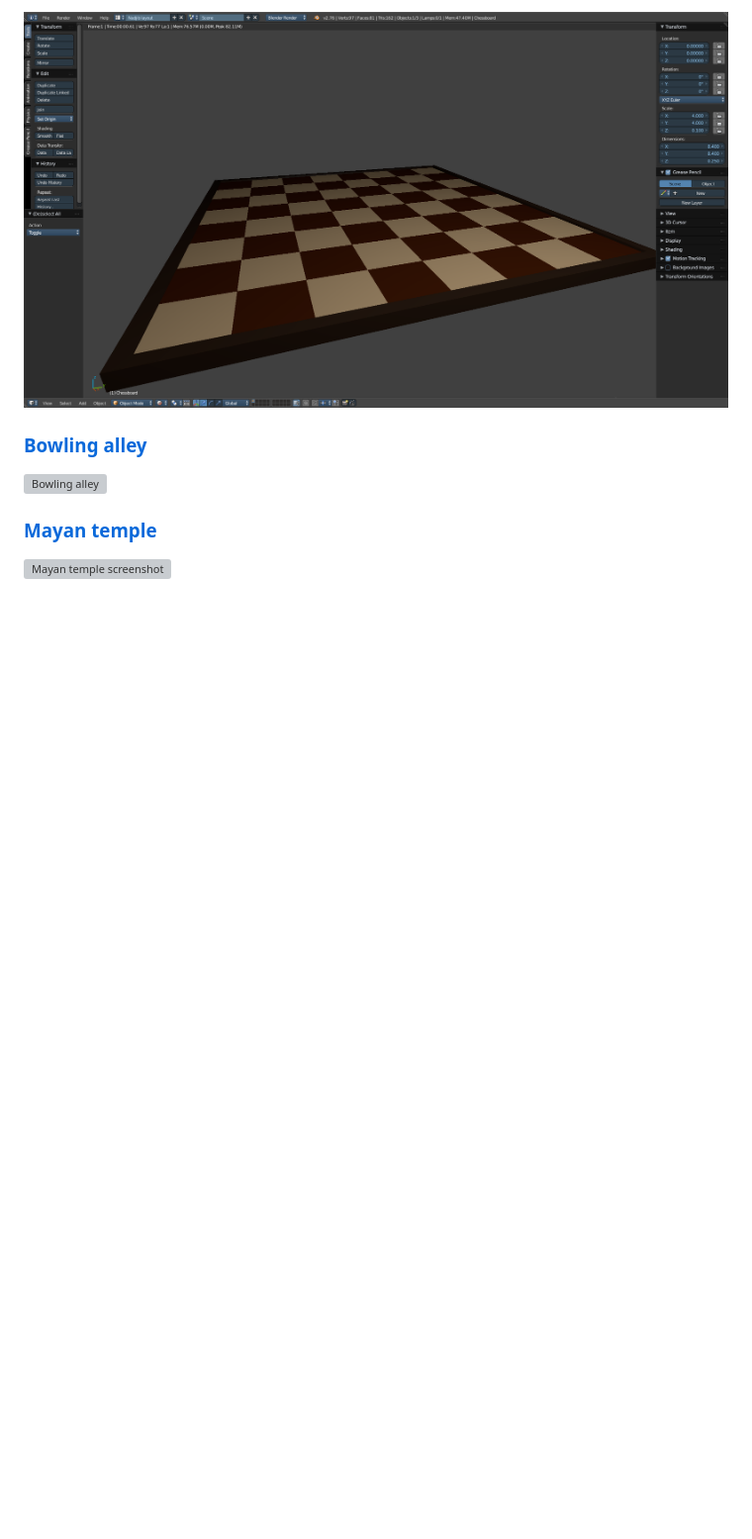
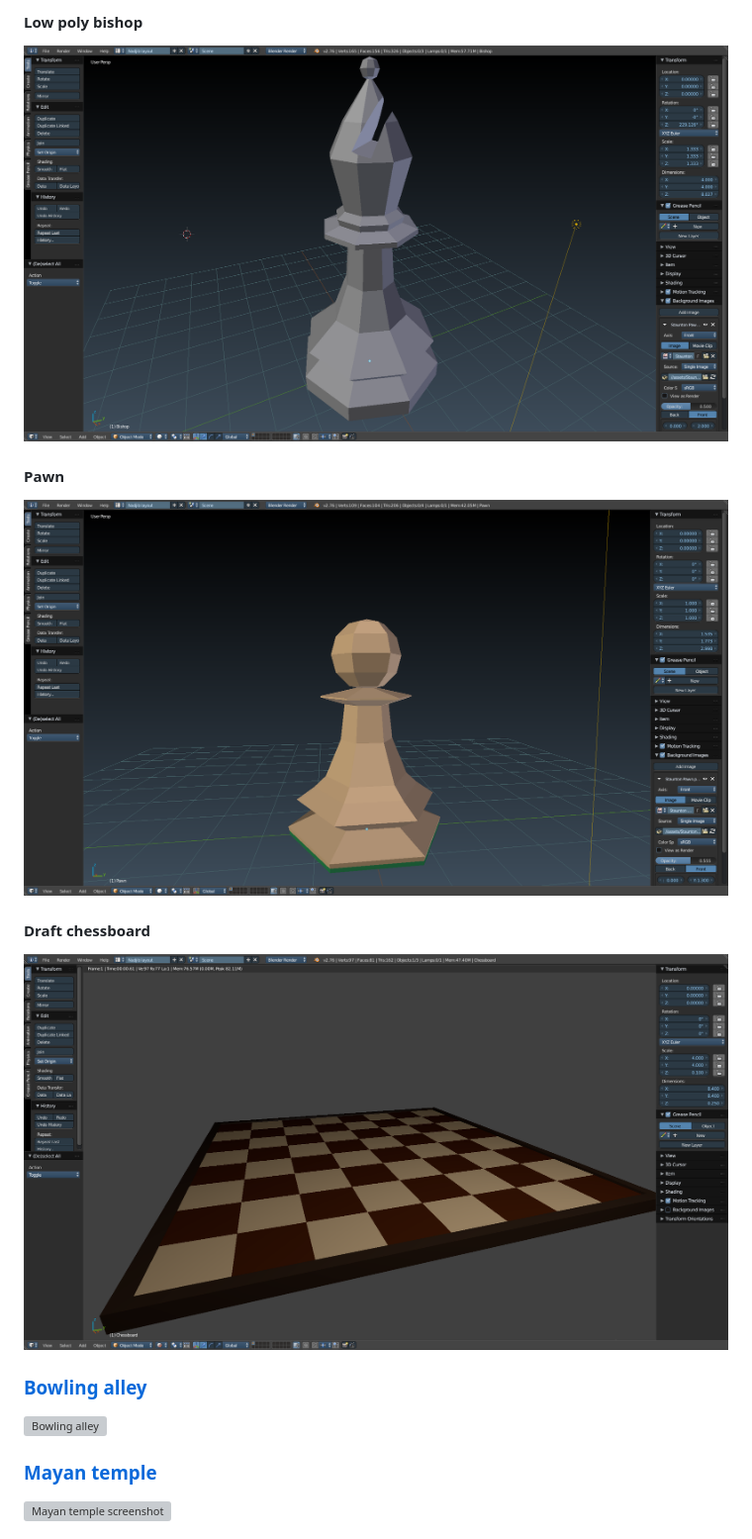
Before and after one commit to ebabel-eu/blender-models, a Markdown page: README.md, the part around the change printed below. Shown: that part at 99% size. Drawn GitHub-style; blank space fills up the shorter version; grey boxes are pictures that could not be loaded.

```diff
--- a/README.md
+++ b/README.md
@@ -12,5 +12,15 @@
 
-![draft chessboard](./chess/screenshots/chessboard.png)
+#### Low poly bishop
+
+![Low poly bishop](./chess/screenshots/low-poly-bishop.png)
+
+#### Pawn
+
+![Pawn](./chess/screenshots/pawn.png)
+
+#### Draft chessboard
+
+![Draft chessboard](./chess/screenshots/chessboard.png)
 
 ### [Bowling alley](./bowling)
 
```
Also changed, not shown: other parts of README.md (+2 -2 lines), chess/screenshots/marble-textured-chessboard.png (added), 1 other file.
